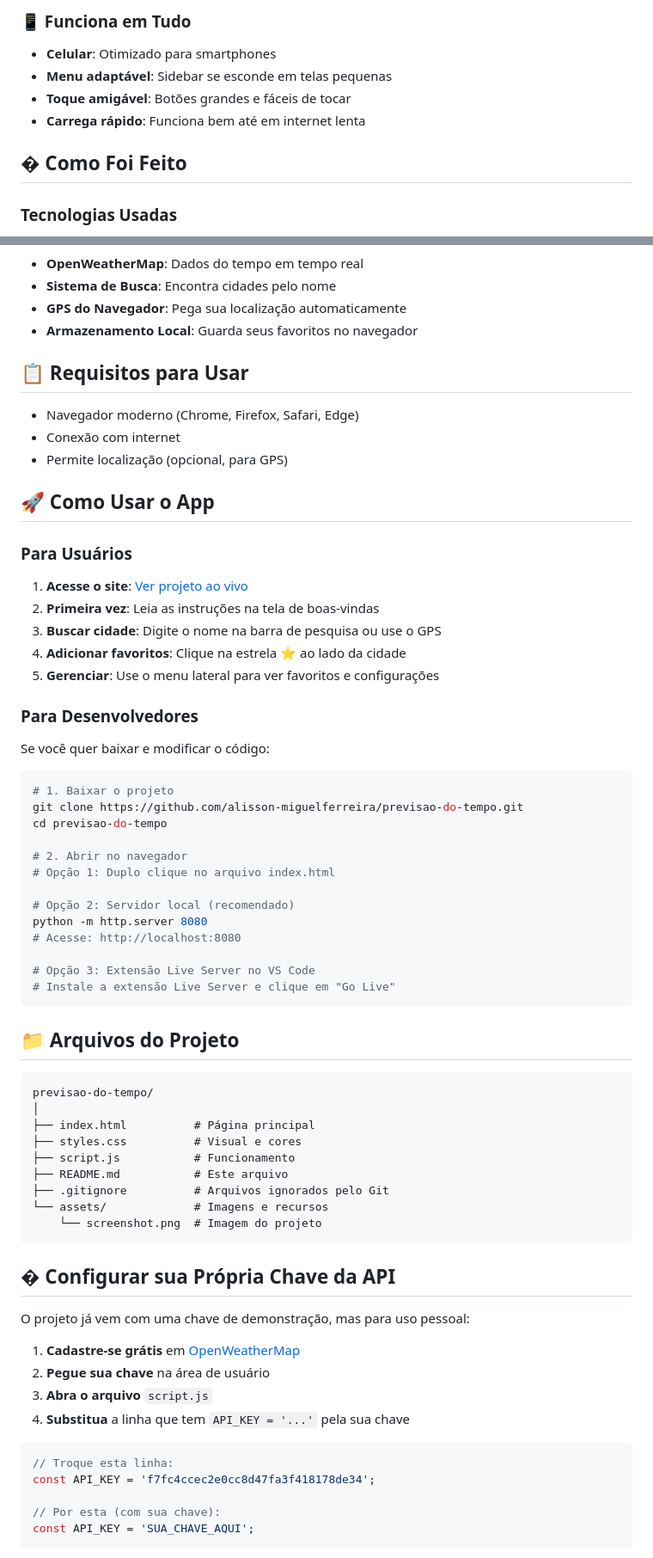
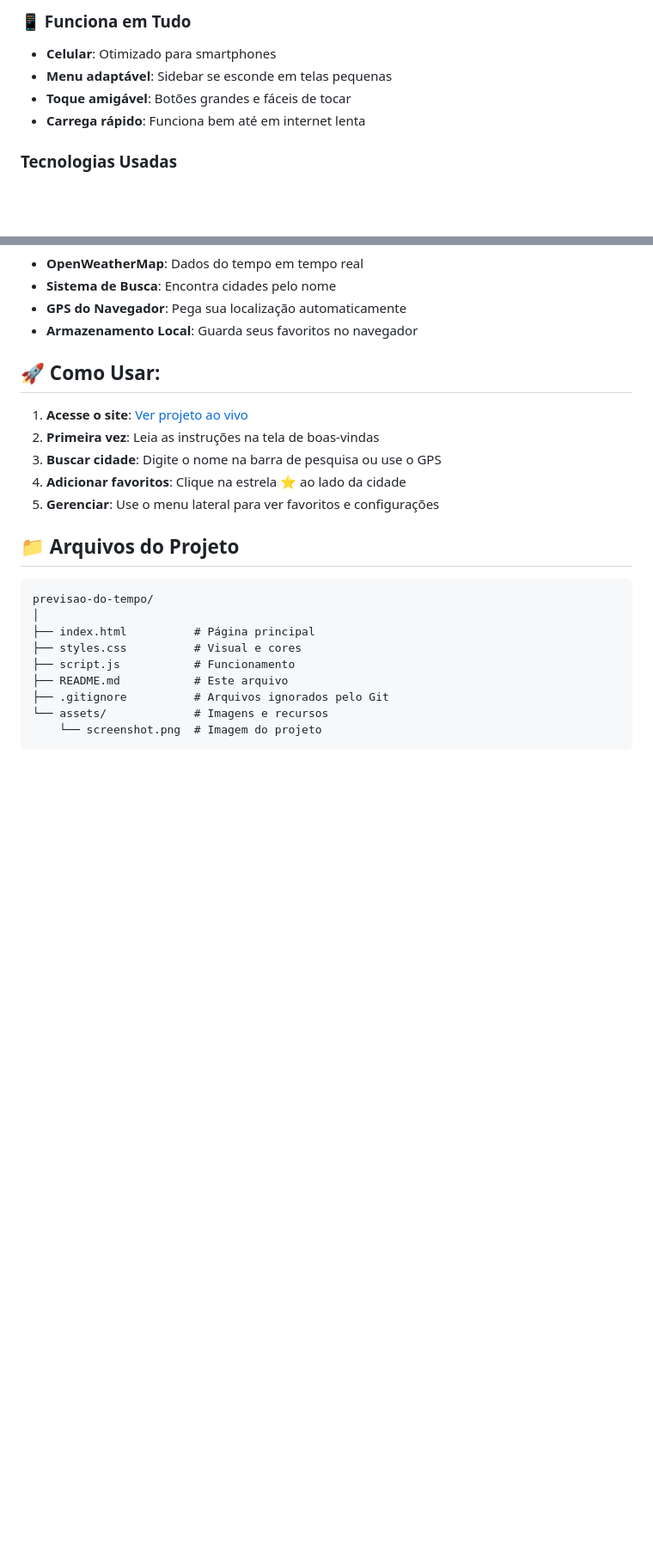
Before and after one commit to alisson-miguelferreira/previsao-do-tempo, a Markdown page: README.md, 2 parts joined by grey strips. Shown: that part at 86% size. Rendered like a GitHub page; blank space fills up the shorter version.

````diff
--- a/README.md
+++ b/README.md
@@ -60,8 +60,6 @@ Um site para consultar a previsão do tempo de qualquer cidade do mundo. Interfa
 - **Toque amigável**: Botões grandes e fáceis de tocar
 - **Carrega rápido**: Funciona bem até em internet lenta
 
-## �️ Como Foi Feito
-
 ### Tecnologias Usadas
 
 - **HTML5**: Estrutura das páginas
@@ -76,41 +74,13 @@ Um site para consultar a previsão do tempo de qualquer cidade do mundo. Interfa
 - **GPS do Navegador**: Pega sua localização automaticamente
 - **Armazenamento Local**: Guarda seus favoritos no navegador
 
-## 📋 Requisitos para Usar
-
-- Navegador moderno (Chrome, Firefox, Safari, Edge)
-- Conexão com internet
-- Permite localização (opcional, para GPS)
-
-## 🚀 Como Usar o App
-
-### Para Usuários
+## 🚀 Como Usar:
 
 1. **Acesse o site**: [Ver projeto ao vivo](https://alisson-miguelferreira.github.io/previsao-do-tempo/)
 2. **Primeira vez**: Leia as instruções na tela de boas-vindas
 3. **Buscar cidade**: Digite o nome na barra de pesquisa ou use o GPS
 4. **Adicionar favoritos**: Clique na estrela ⭐ ao lado da cidade
 5. **Gerenciar**: Use o menu lateral para ver favoritos e configurações
-
-### Para Desenvolvedores
-
-Se você quer baixar e modificar o código:
-
-```bash
-# 1. Baixar o projeto
-git clone https://github.com/alisson-miguelferreira/previsao-do-tempo.git
-cd previsao-do-tempo
-
-# 2. Abrir no navegador
-# Opção 1: Duplo clique no arquivo index.html
-
-# Opção 2: Servidor local (recomendado)
-python -m http.server 8080
-# Acesse: http://localhost:8080
-
-# Opção 3: Extensão Live Server no VS Code
-# Instale a extensão Live Server e clique em "Go Live"
-```
 
 ## 📁 Arquivos do Projeto
 
@@ -125,21 +95,3 @@ previsao-do-tempo/
 └── assets/             # Imagens e recursos
     └── screenshot.png  # Imagem do projeto
 ```
-
-## � Configurar sua Própria Chave da API
-
-O projeto já vem com uma chave de demonstração, mas para uso pessoal:
-
-1. **Cadastre-se grátis** em [OpenWeatherMap](https://openweathermap.org/api)
-2. **Pegue sua chave** na área de usuário
-3. **Abra o arquivo** `script.js`
-4. **Substitua** a linha que tem `API_KEY = '...'` pela sua chave
-
-```javascript
-// Troque esta linha:
-const API_KEY = 'f7fc4ccec2e0cc8d47fa3f418178de34';
-
-// Por esta (com sua chave):
-const API_KEY = 'SUA_CHAVE_AQUI';
-```
-
````
Also changed, not shown: other parts of README.md (+1 -134 lines).
